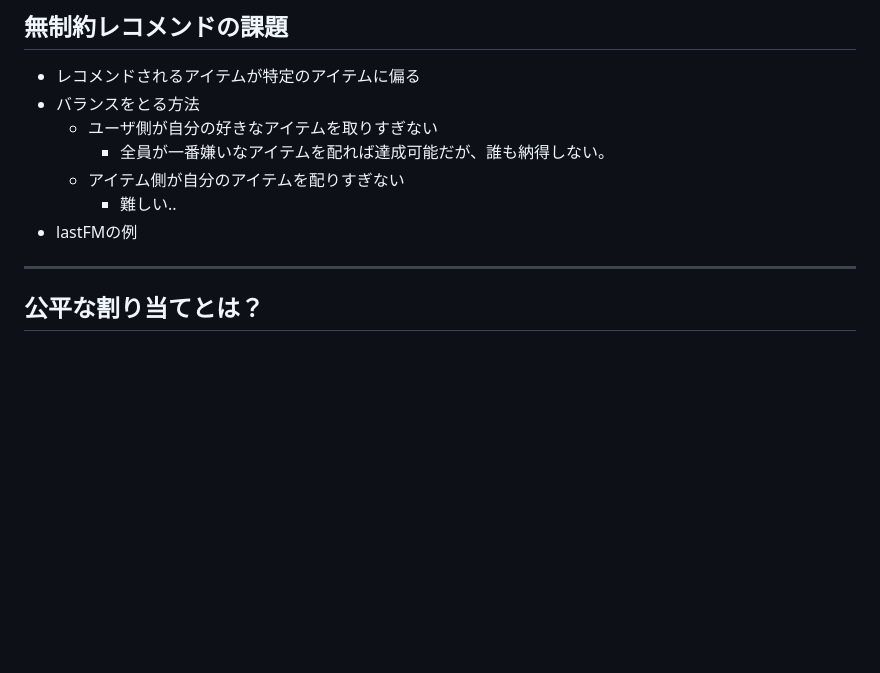
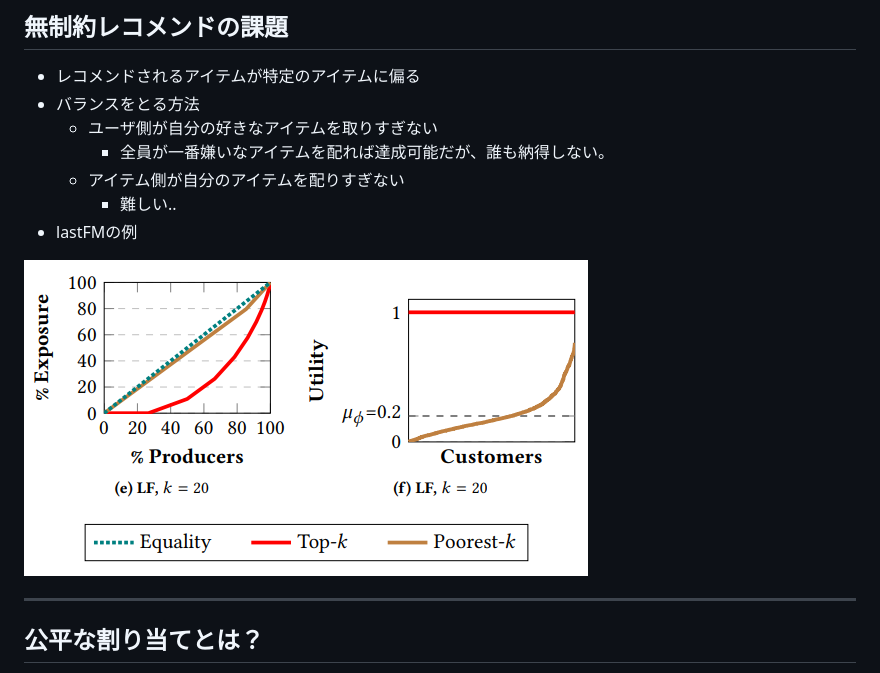
Before and after one commit to tnakae/MLlearn, a Markdown page: Newton_20200508.md, the part around the change. Rendered like a GitHub page; pictures changed too: images/FairRec_lastFM_baseline.png (added); blank space fills up the shorter version.

Commit message:
Added baseline image

```diff
--- a/Newton_20200508.md
+++ b/Newton_20200508.md
@@ -27,6 +27,8 @@
   - アイテム側が自分のアイテムを配りすぎない
     - 難しい..
 - lastFMの例
+
+![](./images/FairRec_lastFM_baseline.png)
 
 ---
 ## 公平な割り当てとは？
```
